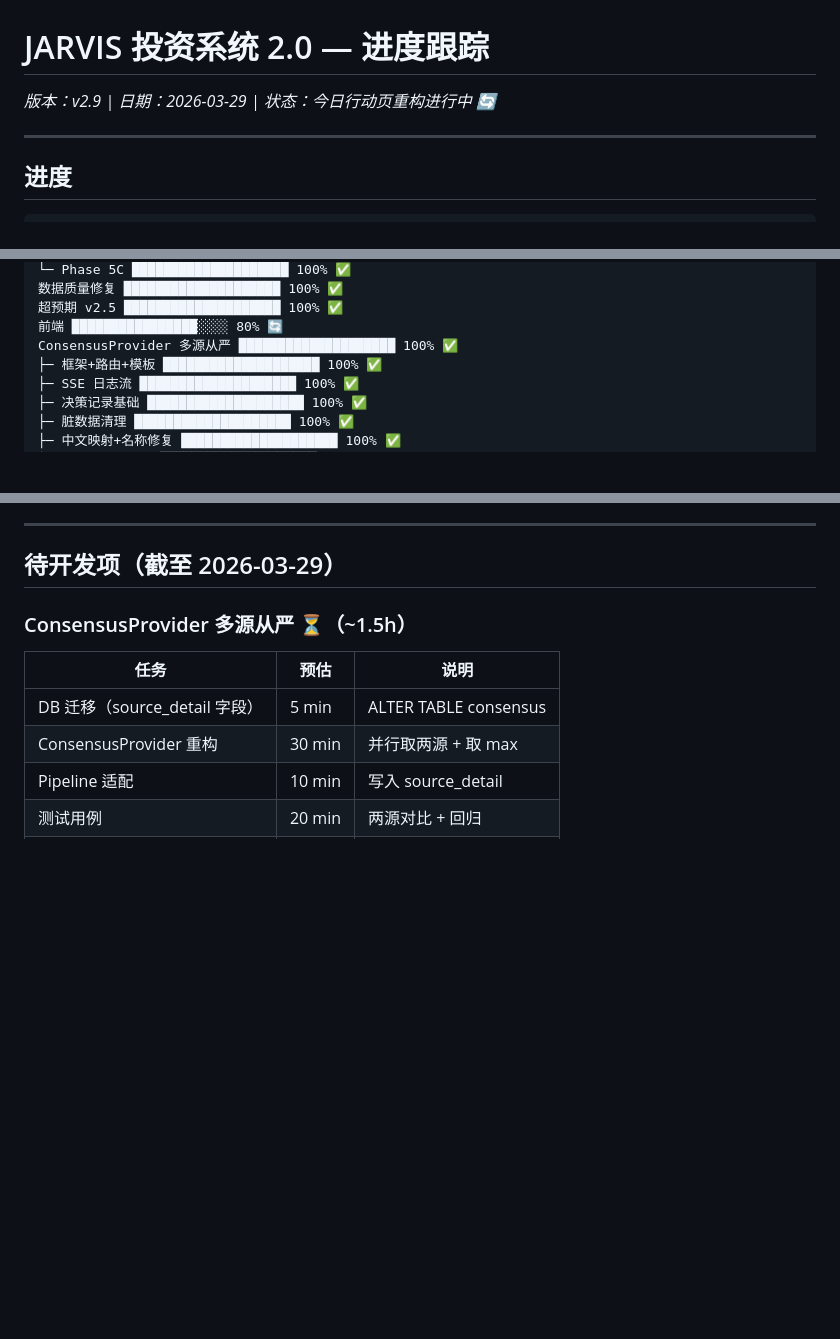
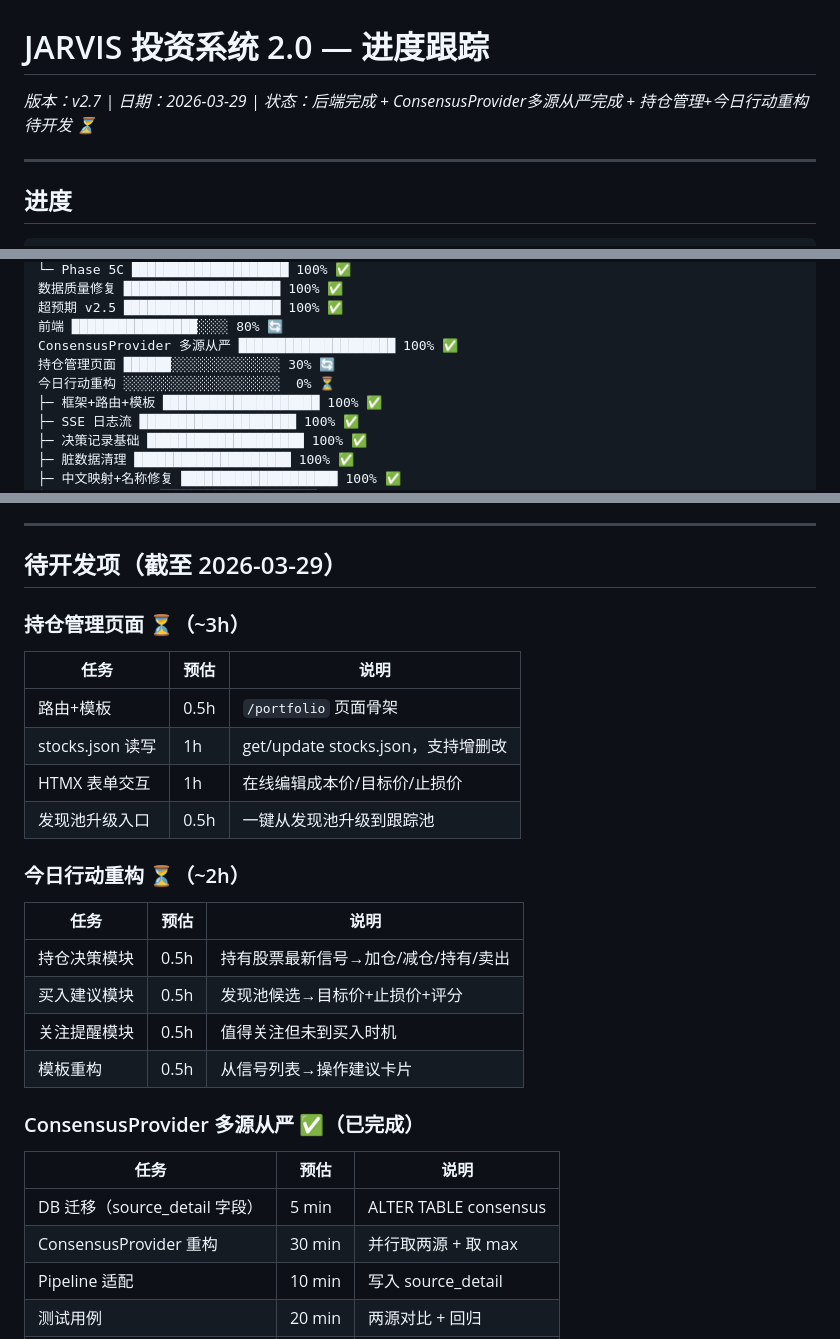
Before and after one commit to tonymd323/smart-invest, a Markdown page: docs/v2/progress.md, 3 parts joined by grey strips. GitHub-like rendering; blank space fills up the shorter version.

Commit message:
docs: v2.7 迭代 — 持仓管理页面 + 今日行动重构
- PRD: 新增 v2.7 需求变更（持仓管理+今日行动重构+事件流优化）
- Architecture: 前端页面清单更新（9页），新增 /portfolio 持仓管理
- Progress: 新增 M18/M19 里程碑 + 任务拆分（持仓管理~3h + 今日行动~2h）

```diff
--- a/docs/v2/progress.md
+++ b/docs/v2/progress.md
@@ -1,6 +1,6 @@
 # JARVIS 投资系统 2.0 — 进度跟踪
 
-_版本：v2.9 | 日期：2026-03-29 | 状态：今日行动页重构进行中 🔄_
+_版本：v2.7 | 日期：2026-03-29 | 状态：后端完成 + ConsensusProvider多源从严完成 + 持仓管理+今日行动重构待开发 ⏳_
 
 ---
 
@@ -21,6 +21,8 @@ P1 开发 ████████████████████ 100% ✅
 超预期 v2.5 ████████████████████ 100% ✅
 前端 ████████████████░░░░ 80% 🔄
 ConsensusProvider 多源从严 ████████████████████ 100% ✅
+持仓管理页面 ██████░░░░░░░░░░░░░░ 30% 🔄
+今日行动重构 ░░░░░░░░░░░░░░░░░░░░  0% ⏳
 ├─ 框架+路由+模板 ████████████████████ 100% ✅
 ├─ SSE 日志流 ████████████████████ 100% ✅
 ├─ 决策记录基础 ████████████████████ 100% ✅
@@ -388,7 +392,25 @@ FastAPI + Jinja2 + HTMX + SSE + Plotly + Tailwind CDN
 
 ## 待开发项（截至 2026-03-29）
 
-### ConsensusProvider 多源从严 ⏳（~1.5h）
+### 持仓管理页面 ⏳（~3h）
+
+| 任务 | 预估 | 说明 |
+|------|------|------|
+| 路由+模板 | 0.5h | `/portfolio` 页面骨架 |
+| stocks.json 读写 | 1h | get/update stocks.json，支持增删改 |
+| HTMX 表单交互 | 1h | 在线编辑成本价/目标价/止损价 |
+| 发现池升级入口 | 0.5h | 一键从发现池升级到跟踪池 |
+
+### 今日行动重构 ⏳（~2h）
+
+| 任务 | 预估 | 说明 |
+|------|------|------|
+| 持仓决策模块 | 0.5h | 持有股票最新信号→加仓/减仓/持有/卖出 |
+| 买入建议模块 | 0.5h | 发现池候选→目标价+止损价+评分 |
+| 关注提醒模块 | 0.5h | 值得关注但未到买入时机 |
+| 模板重构 | 0.5h | 从信号列表→操作建议卡片 |
+
+### ConsensusProvider 多源从严 ✅（已完成）
 
 | 任务 | 预估 | 说明 |
 |------|------|------|
```
Also changed, not shown: other parts of docs/v2/progress.md (+3 -1 lines), docs/v2/PRD.md (+36 -19 lines), docs/v2/architecture.md (+16 -2 lines).
